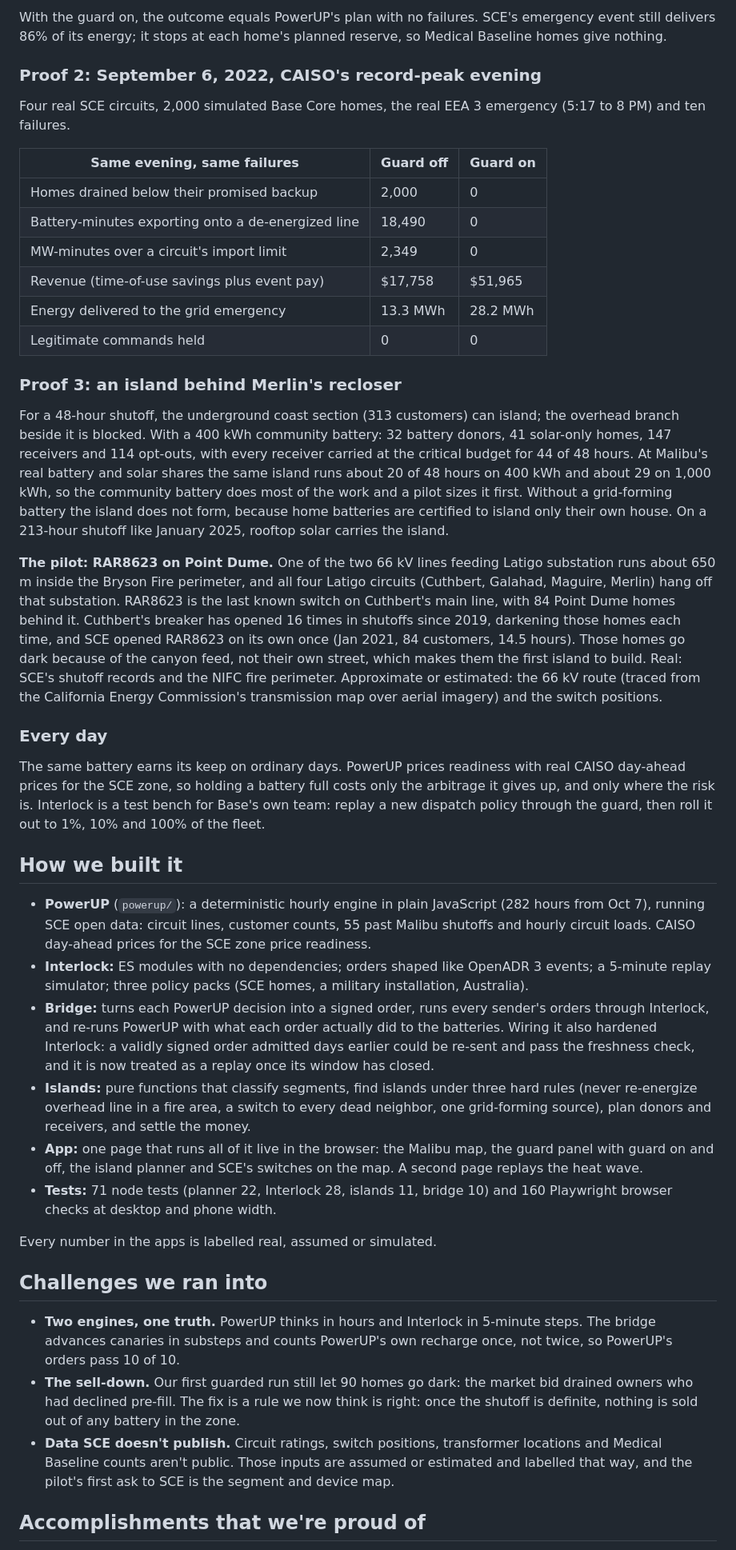
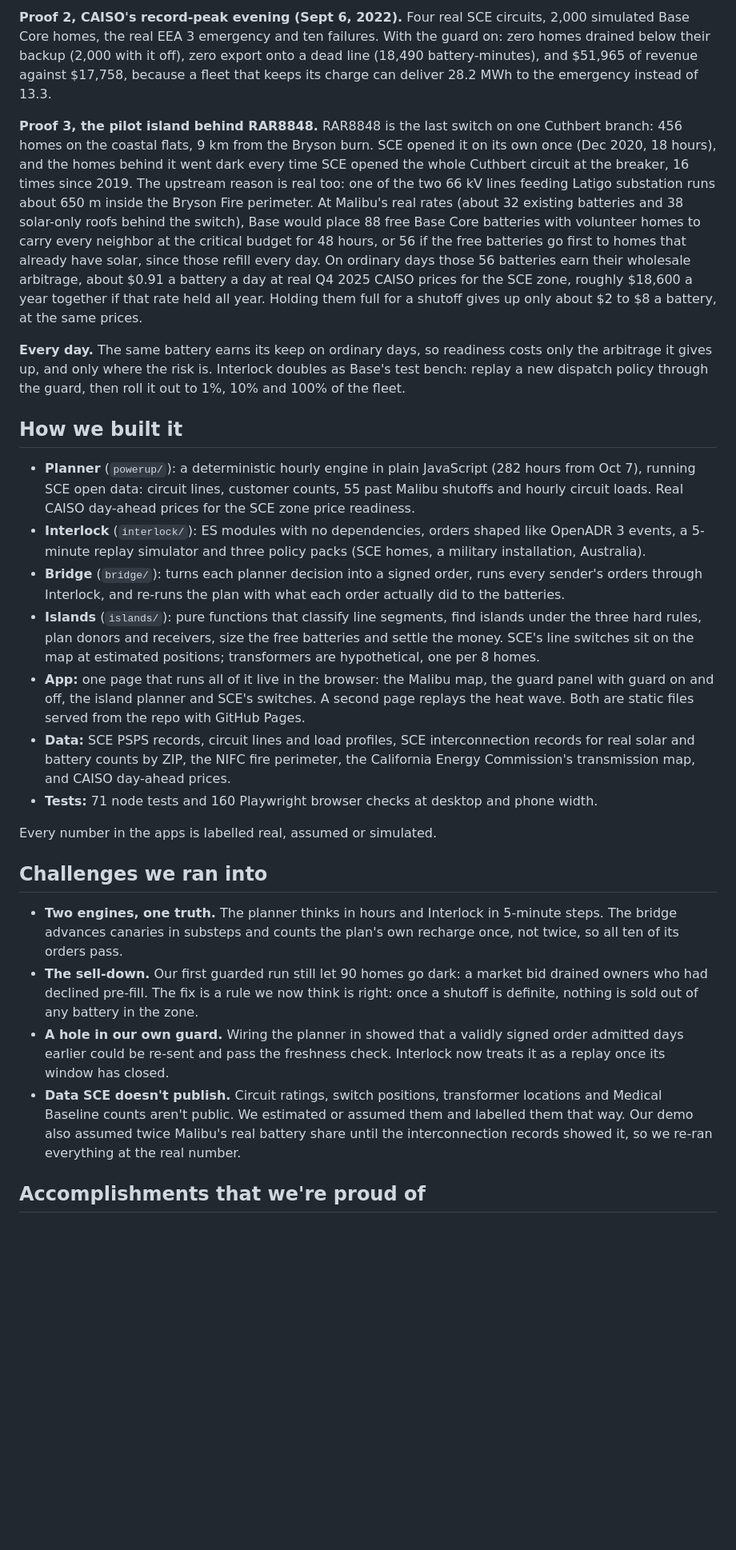
Before and after one commit to DAI0915/PowerUp-Hackathon, a Markdown page: submission/devpost.md, the part around one of its changes. Shown at 80% size. GitHub-like rendering; blank space fills up the shorter version.

```diff
--- a/submission/devpost.md
+++ b/submission/devpost.md
@@ -48,45 +33,28 @@ The demo's 15 batteries per 100 homes is an assumption about a grown fleet. At M
 
-With the guard on, the outcome equals PowerUP's plan with no failures. SCE's emergency event still delivers 86% of its energy; it stops at each home's planned reserve, so Medical Baseline homes give nothing.
+**Proof 2, CAISO's record-peak evening (Sept 6, 2022).** Four real SCE circuits, 2,000 simulated Base Core homes, the real EEA 3 emergency and ten failures. With the guard on: zero homes drained below their backup (2,000 with it off), zero export onto a dead line (18,490 battery-minutes), and $51,965 of revenue against $17,758, because a fleet that keeps its charge can deliver 28.2 MWh to the emergency instead of 13.3.
 
-### Proof 2: September 6, 2022, CAISO's record-peak evening
+**Proof 3, the pilot island behind RAR8848.** RAR8848 is the last switch on one Cuthbert branch: 456 homes on the coastal flats, 9 km from the Bryson burn. SCE opened it on its own once (Dec 2020, 18 hours), and the homes behind it went dark every time SCE opened the whole Cuthbert circuit at the breaker, 16 times since 2019. The upstream reason is real too: one of the two 66 kV lines feeding Latigo substation runs about 650 m inside the Bryson Fire perimeter. At Malibu's real rates (about 32 existing batteries and 38 solar-only roofs behind the switch), Base would place 88 free Base Core batteries with volunteer homes to carry every neighbor at the critical budget for 48 hours, or 56 if the free batteries go first to homes that already have solar, since those refill every day. On ordinary days those 56 batteries earn their wholesale arbitrage, about $0.91 a battery a day at real Q4 2025 CAISO prices for the SCE zone, roughly $18,600 a year together if that rate held all year. Holding them full for a shutoff gives up only about $2 to $8 a battery, at the same prices.
 
-Four real SCE circuits, 2,000 simulated Base Core homes, the real EEA 3 emergency (5:17 to 8 PM) and ten failures.
-
-| Same evening, same failures | Guard off | Guard on |
-|---|---|---|
-| Homes drained below their promised backup | 2,000 | 0 |
-| Battery-minutes exporting onto a de-energized line | 18,490 | 0 |
-| MW-minutes over a circuit's import limit | 2,349 | 0 |
-| Revenue (time-of-use savings plus event pay) | $17,758 | $51,965 |
-| Energy delivered to the grid emergency | 13.3 MWh | 28.2 MWh |
-| Legitimate commands held | 0 | 0 |
-
-### Proof 3: an island behind Merlin's recloser
-
-For a 48-hour shutoff, the underground coast section (313 customers) can island; the overhead branch beside it is blocked. With a 400 kWh community battery: 32 battery donors, 41 solar-only homes, 147 receivers and 114 opt-outs, with every receiver carried at the critical budget for 44 of 48 hours. At Malibu's real battery and solar shares the same island runs about 20 of 48 hours on 400 kWh and about 29 on 1,000 kWh, so the community battery does most of the work and a pilot sizes it first. Without a grid-forming battery the island does not form, because home batteries are certified to island only their own house. On a 213-hour shutoff like January 2025, rooftop solar carries the island.
-
-**The pilot: RAR8623 on Point Dume.** One of the two 66 kV lines feeding Latigo substation runs about 650 m inside the Bryson Fire perimeter, and all four Latigo circuits (Cuthbert, Galahad, Maguire, Merlin) hang off that substation. RAR8623 is the last known switch on Cuthbert's main line, with 84 Point Dume homes behind it. Cuthbert's breaker has opened 16 times in shutoffs since 2019, darkening those homes each time, and SCE opened RAR8623 on its own once (Jan 2021, 84 customers, 14.5 hours). Those homes go dark because of the canyon feed, not their own street, which makes them the first island to build. Real: SCE's shutoff records and the NIFC fire perimeter. Approximate or estimated: the 66 kV route (traced from the California Energy Commission's transmission map over aerial imagery) and the switch positions.
-
-### Every day
-
-The same battery earns its keep on ordinary days. PowerUP prices readiness with real CAISO day-ahead prices for the SCE zone, so holding a battery full costs only the arbitrage it gives up, and only where the risk is. Interlock is a test bench for Base's own team: replay a new dispatch policy through the guard, then roll it out to 1%, 10% and 100% of the fleet.
+**Every day.** The same battery earns its keep on ordinary days, so readiness costs only the arbitrage it gives up, and only where the risk is. Interlock doubles as Base's test bench: replay a new dispatch policy through the guard, then roll it out to 1%, 10% and 100% of the fleet.
 
 ## How we built it
 
-- **PowerUP** (`powerup/`): a deterministic hourly engine in plain JavaScript (282 hours from Oct 7), running SCE open data: circuit lines, customer counts, 55 past Malibu shutoffs and hourly circuit loads. CAISO day-ahead prices for the SCE zone price readiness.
-- **Interlock:** ES modules with no dependencies; orders shaped like OpenADR 3 events; a 5-minute replay simulator; three policy packs (SCE homes, a military installation, Australia).
-- **Bridge:** turns each PowerUP decision into a signed order, runs every sender's orders through Interlock, and re-runs PowerUP with what each order actually did to the batteries. Wiring it also hardened Interlock: a validly signed order admitted days earlier could be re-sent and pass the freshness check, and it is now treated as a replay once its window has closed.
-- **Islands:** pure functions that classify segments, find islands under three hard rules (never re-energize overhead line in a fire area, a switch to every dead neighbor, one grid-forming source), plan donors and receivers, and settle the money.
-- **App:** one page that runs all of it live in the browser: the Malibu map, the guard panel with guard on and off, the island planner and SCE's switches on the map. A second page replays the heat wave.
-- **Tests:** 71 node tests (planner 22, Interlock 28, islands 11, bridge 10) and 160 Playwright browser checks at desktop and phone width.
+- **Planner** (`powerup/`): a deterministic hourly engine in plain JavaScript (282 hours from Oct 7), running SCE open data: circuit lines, customer counts, 55 past Malibu shutoffs and hourly circuit loads. Real CAISO day-ahead prices for the SCE zone price readiness.
+- **Interlock** (`interlock/`): ES modules with no dependencies, orders shaped like OpenADR 3 events, a 5-minute replay simulator and three policy packs (SCE homes, a military installation, Australia).
+- **Bridge** (`bridge/`): turns each planner decision into a signed order, runs every sender's orders through Interlock, and re-runs the plan with what each order actually did to the batteries.
+- **Islands** (`islands/`): pure functions that classify line segments, find islands under the three hard rules, plan donors and receivers, size the free batteries and settle the money. SCE's line switches sit on the map at estimated positions; transformers are hypothetical, one per 8 homes.
+- **App:** one page that runs all of it live in the browser: the Malibu map, the guard panel with guard on and off, the island planner and SCE's switches. A second page replays the heat wave. Both are static files served from the repo with GitHub Pages.
+- **Data:** SCE PSPS records, circuit lines and load profiles, SCE interconnection records for real solar and battery counts by ZIP, the NIFC fire perimeter, the California Energy Commission's transmission map, and CAISO day-ahead prices.
+- **Tests:** 71 node tests and 160 Playwright browser checks at desktop and phone width.
 
 Every number in the apps is labelled real, assumed or simulated.
 
 ## Challenges we ran into
 
-- **Two engines, one truth.** PowerUP thinks in hours and Interlock in 5-minute steps. The bridge advances canaries in substeps and counts PowerUP's own recharge once, not twice, so PowerUP's orders pass 10 of 10.
-- **The sell-down.** Our first guarded run still let 90 homes go dark: the market bid drained owners who had declined pre-fill. The fix is a rule we now think is right: once the shutoff is definite, nothing is sold out of any battery in the zone.
-- **Data SCE doesn't publish.** Circuit ratings, switch positions, transformer locations and Medical Baseline counts aren't public. Those inputs are assumed or estimated and labelled that way, and the pilot's first ask to SCE is the segment and device map.
+- **Two engines, one truth.** The planner thinks in hours and Interlock in 5-minute steps. The bridge advances canaries in substeps and counts the plan's own recharge once, not twice, so all ten of its orders pass.
+- **The sell-down.** Our first guarded run still let 90 homes go dark: a market bid drained owners who had declined pre-fill. The fix is a rule we now think is right: once a shutoff is definite, nothing is sold out of any battery in the zone.
+- **A hole in our own guard.** Wiring the planner in showed that a validly signed order admitted days earlier could be re-sent and pass the freshness check. Interlock now treats it as a replay once its window has closed.
+- **Data SCE doesn't publish.** Circuit ratings, switch positions, transformer locations and Medical Baseline counts aren't public. We estimated or assumed them and labelled them that way. Our demo also assumed twice Malibu's real battery share until the interconnection records showed it, so we re-ran everything at the real number.
 
 ## Accomplishments that we're proud of
 
```
Also changed, not shown: other parts of submission/devpost.md (+30 -67 lines), README.md (+1 -1 lines), submission/devpost-extras.md (added, +38 -0 lines).
